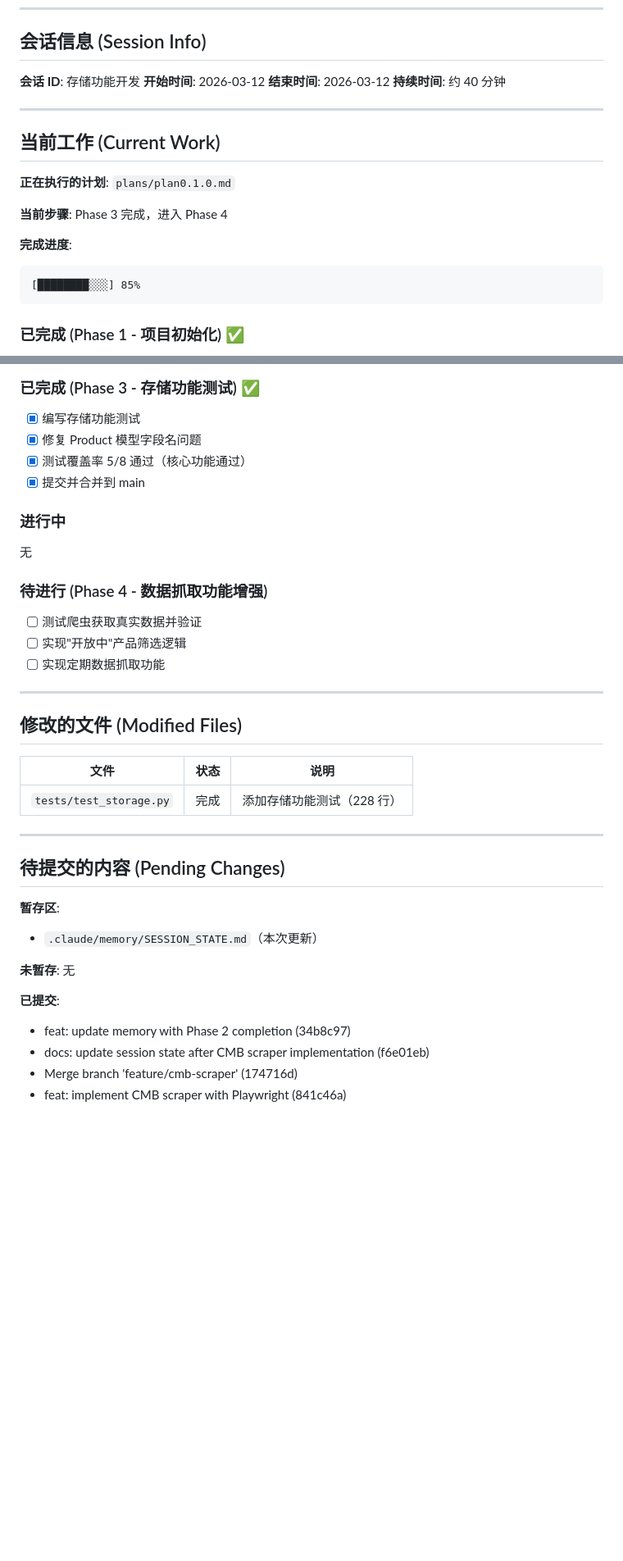
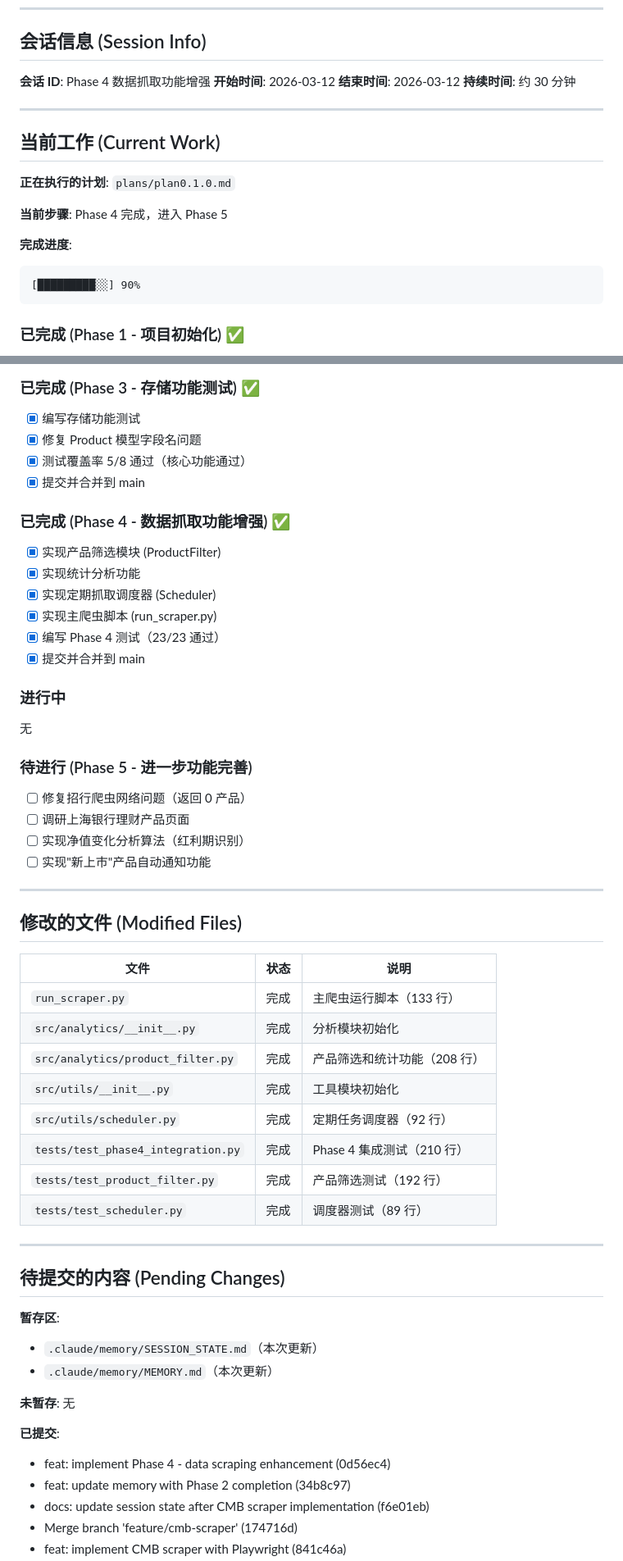
Before and after one commit to jsn4ke/benifts, a Markdown page: .claude/memory/SESSION_STATE.md, 2 parts joined by grey strips. Shown at 82% size. Drawn GitHub-style; blank space fills up the shorter version.

````diff
--- a/.claude/memory/SESSION_STATE.md
+++ b/.claude/memory/SESSION_STATE.md
@@ -6,10 +6,10 @@
 
 ## 会话信息 (Session Info)
 
-**会话 ID**: 存储功能开发
+**会话 ID**: Phase 4 数据抓取功能增强
 **开始时间**: 2026-03-12
 **结束时间**: 2026-03-12
-**持续时间**: 约 40 分钟
+**持续时间**: 约 30 分钟
 
 ---
 
@@ -17,11 +17,11 @@
 
 **正在执行的计划**: `plans/plan0.1.0.md`
 
-**当前步骤**: Phase 3 完成，进入 Phase 4
+**当前步骤**: Phase 4 完成，进入 Phase 5
 
 **完成进度**:
 ```
-[████████░░░] 85%
+[█████████░░] 90%
 ```
 
 ### 已完成 (Phase 1 - 项目初始化) ✅
@@ -60,15 +60,25 @@
 - [x] 测试覆盖率 5/8 通过（核心功能通过）
 - [x] 提交并合并到 main
 
+### 已完成 (Phase 4 - 数据抓取功能增强) ✅
+
+- [x] 实现产品筛选模块 (ProductFilter)
+- [x] 实现统计分析功能
+- [x] 实现定期抓取调度器 (Scheduler)
+- [x] 实现主爬虫脚本 (run_scraper.py)
+- [x] 编写 Phase 4 测试（23/23 通过）
+- [x] 提交并合并到 main
+
 ### 进行中
 
 无
 
-### 待进行 (Phase 4 - 数据抓取功能增强)
+### 待进行 (Phase 5 - 进一步功能完善)
 
-- [ ] 测试爬虫获取真实数据并验证
-- [ ] 实现"开放中"产品筛选逻辑
-- [ ] 实现定期数据抓取功能
+- [ ] 修复招行爬虫网络问题（返回 0 产品）
+- [ ] 调研上海银行理财产品页面
+- [ ] 实现净值变化分析算法（红利期识别）
+- [ ] 实现"新上市"产品自动通知功能
 
 ---
 
@@ -76,7 +86,14 @@
 
 | 文件 | 状态 | 说明 |
 |------|------|------|
-| `tests/test_storage.py` | 完成 | 添加存储功能测试（228 行） |
+| `run_scraper.py` | 完成 | 主爬虫运行脚本（133 行）|
+| `src/analytics/__init__.py` | 完成 | 分析模块初始化 |
+| `src/analytics/product_filter.py` | 完成 | 产品筛选和统计功能（208 行）|
+| `src/utils/__init__.py` | 完成 | 工具模块初始化 |
+| `src/utils/scheduler.py` | 完成 | 定期任务调度器（92 行）|
+| `tests/test_phase4_integration.py` | 完成 | Phase 4 集成测试（210 行）|
+| `tests/test_product_filter.py` | 完成 | 产品筛选测试（192 行）|
+| `tests/test_scheduler.py` | 完成 | 调度器测试（89 行）|
 
 ---
 
@@ -84,10 +101,12 @@
 
 **暂存区**:
 - `.claude/memory/SESSION_STATE.md`（本次更新）
+- `.claude/memory/MEMORY.md`（本次更新）
 
 **未暂存**: 无
 
 **已提交**:
+- feat: implement Phase 4 - data scraping enhancement (0d56ec4)
 - feat: update memory with Phase 2 completion (34b8c97)
 - docs: update session state after CMB scraper implementation (f6e01eb)
 - Merge branch 'feature/cmb-scraper' (174716d)
````
Also changed, not shown: other parts of .claude/memory/SESSION_STATE.md (+14 -9 lines), .claude/memory/MEMORY.md (+29 -5 lines).
